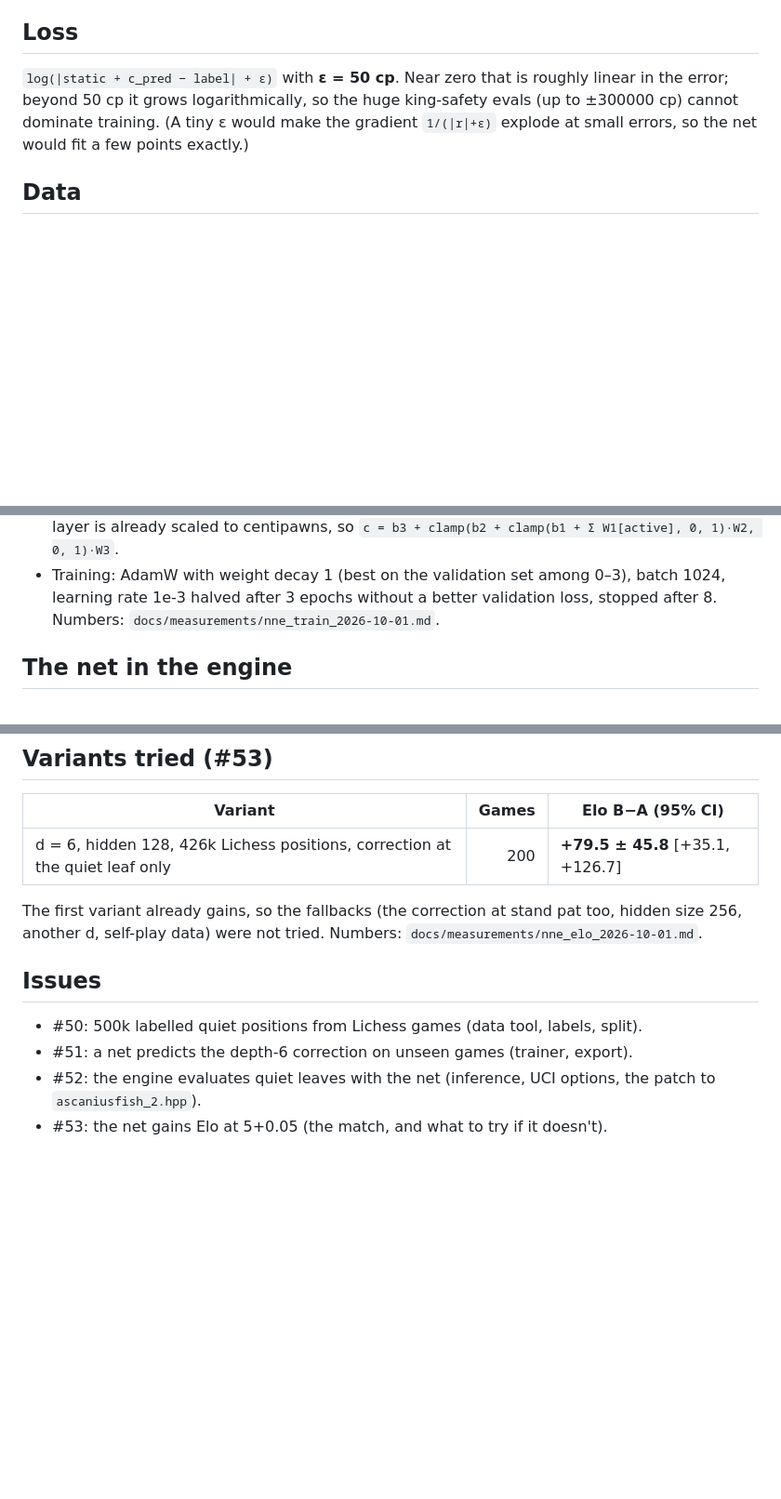
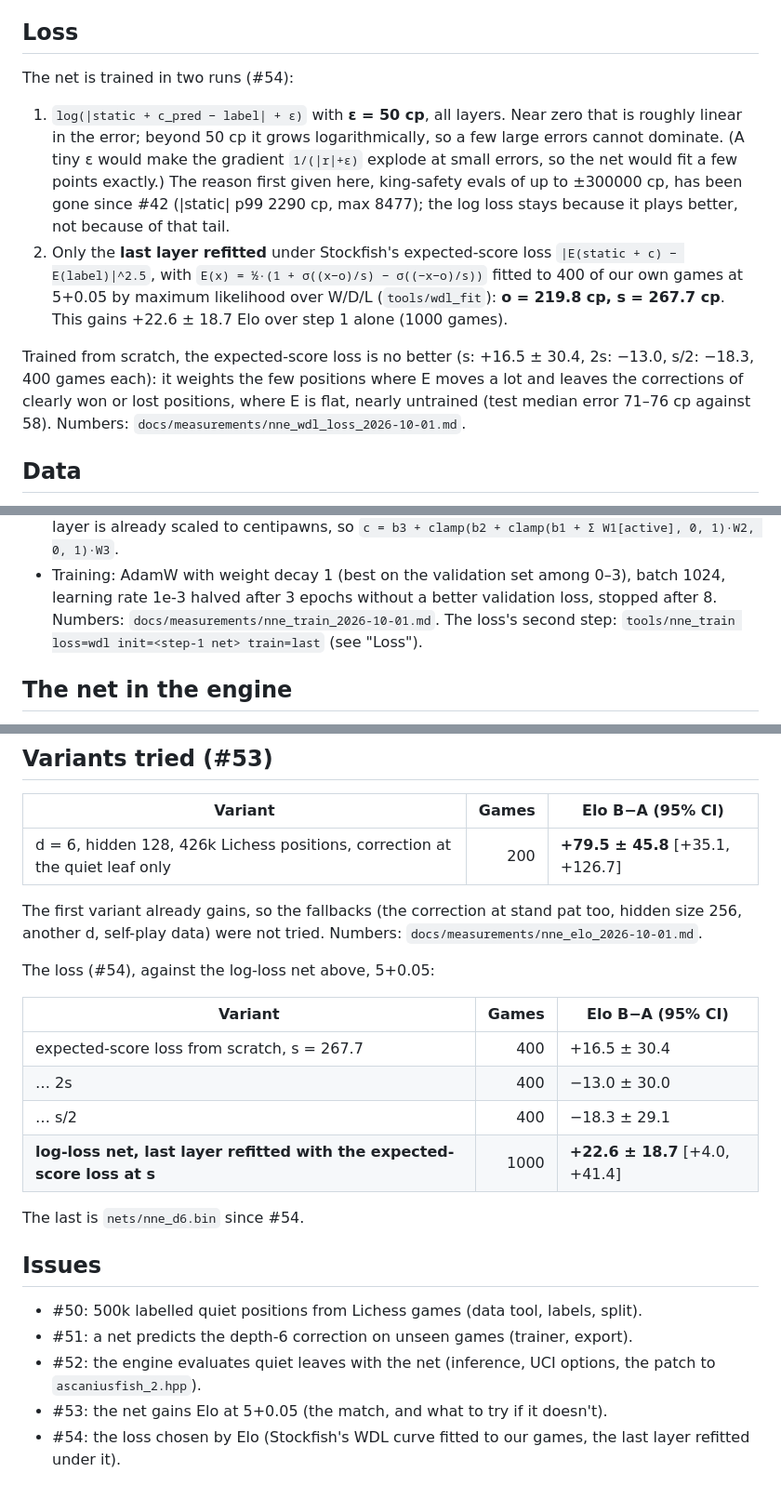
Before and after one commit to Ascanius3791/Ascaniusfish, a Markdown page: docs/NNE_DESIGN.md, 3 parts joined by grey strips. Shown at 93% size. GitHub-like rendering; blank space fills up the shorter version.

Commit message:
docs: the WDL fit and the loss variants' Elo
Refs #54
Co-Authored-By: Claude Opus 5.5 <noreply@anthropic.com>

```diff
--- a/docs/NNE_DESIGN.md
+++ b/docs/NNE_DESIGN.md
@@ -47,11 +47,26 @@ fallback if 128 underfits.
 
 ## Loss
 
-`log(|static + c_pred − label| + ε)` with **ε = 50 cp**. Near zero that is
-roughly linear in the error; beyond 50 cp it grows logarithmically, so the huge
-king-safety evals (up to ±300000 cp) cannot dominate training. (A tiny ε would
-make the gradient `1/(|r|+ε)` explode at small errors, so the net would fit a
-few points exactly.)
+The net is trained in two runs (#54):
+
+1. `log(|static + c_pred − label| + ε)` with **ε = 50 cp**, all layers. Near
+   zero that is roughly linear in the error; beyond 50 cp it grows
+   logarithmically, so a few large errors cannot dominate. (A tiny ε would make
+   the gradient `1/(|r|+ε)` explode at small errors, so the net would fit a few
+   points exactly.) The reason first given here, king-safety evals of up to
+   ±300000 cp, has been gone since #42 (|static| p99 2290 cp, max 8477); the log
+   loss stays because it plays better, not because of that tail.
+2. Only the **last layer refitted** under Stockfish's expected-score loss
+   `|E(static + c) − E(label)|^2.5`, with
+   `E(x) = ½·(1 + σ((x−o)/s) − σ((−x−o)/s))` fitted to 400 of our own games at
+   5+0.05 by maximum likelihood over W/D/L (`tools/wdl_fit`): **o = 219.8 cp,
+   s = 267.7 cp**. This gains +22.6 ± 18.7 Elo over step 1 alone (1000 games).
+
+Trained from scratch, the expected-score loss is no better (s: +16.5 ± 30.4,
+2s: −13.0, s/2: −18.3, 400 games each): it weights the few positions where E
+moves a lot and leaves the corrections of clearly won or lost positions, where E
+is flat, nearly untrained (test median error 71–76 cp against 58). Numbers:
+`docs/measurements/nne_wdl_loss_2026-10-01.md`.
 
 ## Data
 
@@ -106,7 +121,8 @@ test is used only for the reported numbers.
 - Training: AdamW with weight decay 1 (best on the validation set among
   0–3), batch 1024, learning rate 1e-3 halved after 3 epochs without a better
   validation loss, stopped after 8. Numbers:
-  `docs/measurements/nne_train_2026-10-01.md`.
+  `docs/measurements/nne_train_2026-10-01.md`. The loss's second step:
+  `tools/nne_train loss=wdl init=<step-1 net> train=last` (see "Loss").
 
 ## The net in the engine
 
@@ -170,6 +186,17 @@ The first variant already gains, so the fallbacks (the correction at stand pat
 too, hidden size 256, another d, self-play data) were not tried. Numbers:
 `docs/measurements/nne_elo_2026-10-01.md`.
 
+The loss (#54), against the log-loss net above, 5+0.05:
+
+| Variant | Games | Elo B−A (95% CI) |
+|---|---:|---|
+| expected-score loss from scratch, s = 267.7 | 400 | +16.5 ± 30.4 |
+| … 2s | 400 | −13.0 ± 30.0 |
+| … s/2 | 400 | −18.3 ± 29.1 |
+| **log-loss net, last layer refitted with the expected-score loss at s** | 1000 | **+22.6 ± 18.7** [+4.0, +41.4] |
+
+The last is `nets/nne_d6.bin` since #54.
+
 ## Issues
 
 - #50: 500k labelled quiet positions from Lichess games (data tool, labels, split).
@@ -177,3 +204,5 @@ too, hidden size 256, another d, self-play data) were not tried. Numbers:
 - #52: the engine evaluates quiet leaves with the net (inference, UCI options,
   the patch to `ascaniusfish_2.hpp`).
 - #53: the net gains Elo at 5+0.05 (the match, and what to try if it doesn't).
+- #54: the loss chosen by Elo (Stockfish's WDL curve fitted to our games,
+  the last layer refitted under it).
```
Also changed, not shown: docs/measurements/nne_wdl_loss_2026-10-01.md (added, +115 -0 lines).
